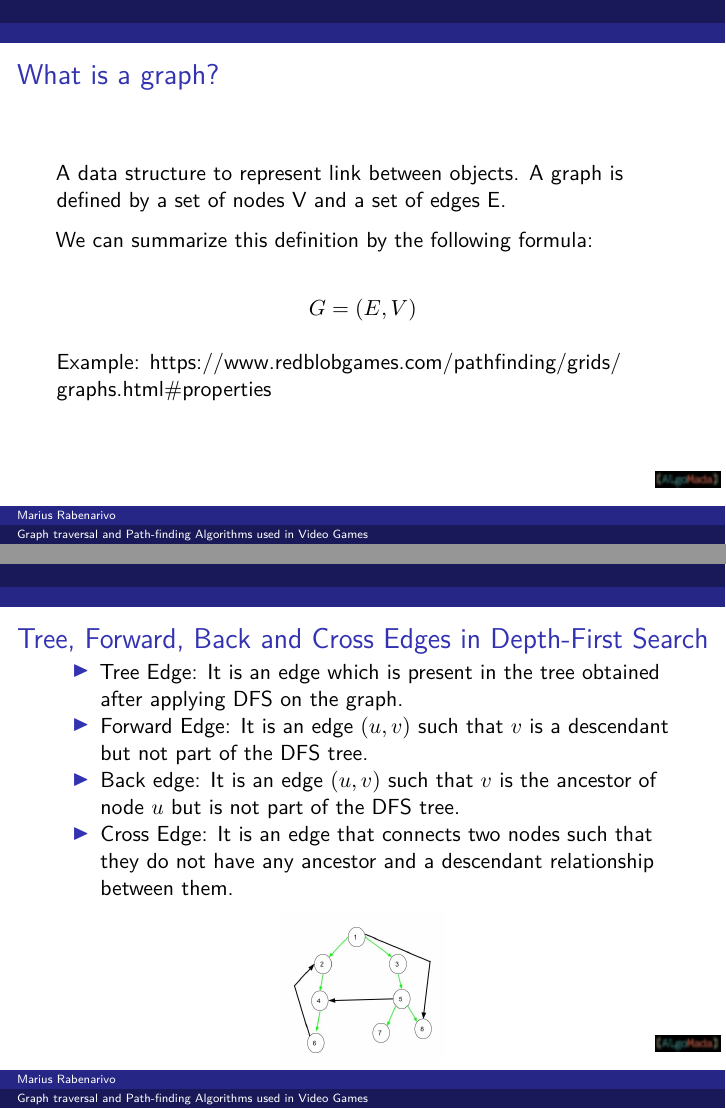
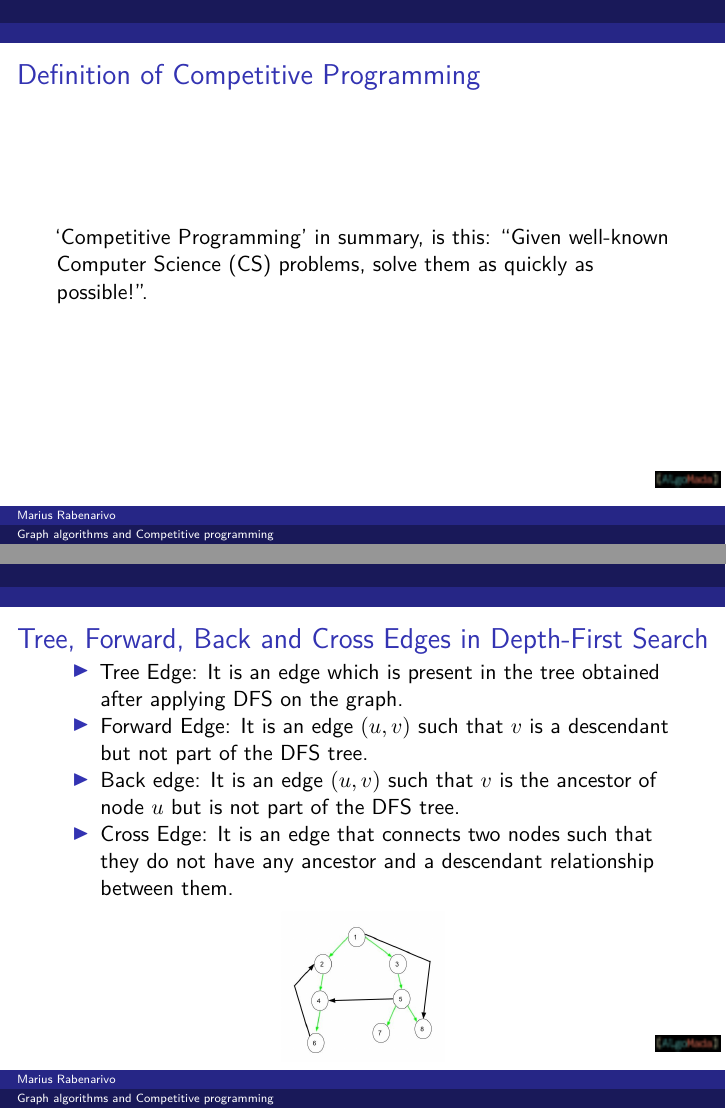
Before and after one commit to puchka/algomada-webinar-graph-algos, LaTeX slides (graph-algorithms.tex): pages 6 and 20 of 39 before the commit and pages 6 and 21 of 40 after it, joined at a grey line. Compiled offline with pdfLaTeX.

Commit message:
Change title, date and add competitive programming definition - Change title to Graph algorithms and Competitive Programming - Change date to September 14th 2024 - Add Competitive Programming definition

```diff
--- a/graph-algorithms.tex
+++ b/graph-algorithms.tex
@@ -69,7 +69,7 @@
 }
 \usepackage{hyperref}
 \hypersetup{
-            pdftitle={Graph traversal and Path-finding Algorithms used in Video Games},
+            pdftitle={Graph algorithms and Competitive programming},
             pdfauthor={Marius Rabenarivo},
             pdfborder={0 0 0},
             breaklinks=true}
@@ -95,9 +95,9 @@
 \makeatother
 
 
-\title{Graph traversal and Path-finding Algorithms used in Video Games}
+\title{Graph algorithms and Competitive programming}
 \author{Marius Rabenarivo}
-\date{16th June 2024}
+\date{14th September 2024}
 \titlegraphic{\includegraphics{background-graph.png}}
 \logo{\includegraphics{logo.png}}
 
@@ -163,6 +163,14 @@ Interpretation of Computer Programs, Harold Abelson and Gerald J.
 Sussman
 
 \includegraphics[width=\textwidth,height=1.04167in]{Fujiwara_No_Mokou_Law_Is_SICP.png}
+
+\end{frame}
+
+\begin{frame}{Definition of Competitive Programming}
+\protect\hypertarget{definition-of-competitive-programming}{}
+
+`Competitive Programming' in summary, is this: ``Given well-known
+Computer Science (CS) problems, solve them as quickly as possible!''.
 
 \end{frame}
 
```
Also changed, not shown: graph-algorithms.md (+7 -2 lines), graph-algorithms.pdf.
